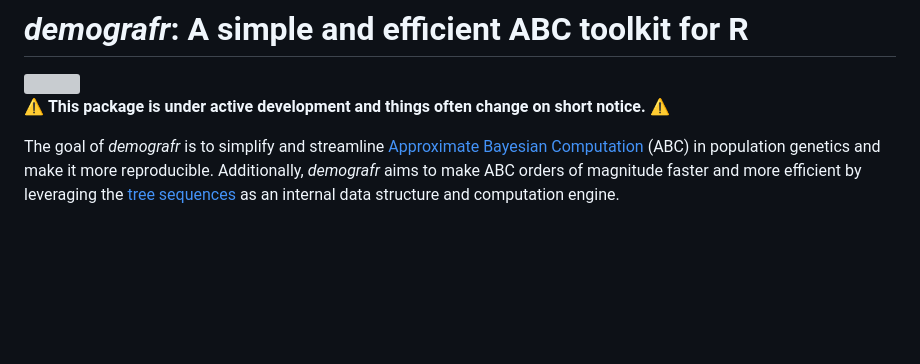
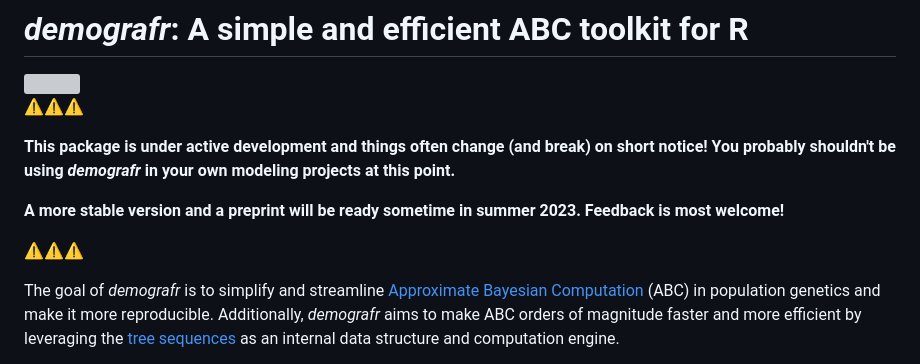
Before and after one commit to bodkan/demografr, a Markdown page: README.md, the part around the change. Rendered like a GitHub page; blank space fills up the shorter version; grey boxes are pictures that could not be loaded.

```diff
--- a/README.md
+++ b/README.md
@@ -9,8 +9,16 @@
 
 <img src="man/figures/logo.png" align="right" />
 
-⚠️ **This package is under active development and things often change on
-short notice.** ⚠️
+⚠️⚠️⚠️
+
+**This package is under active development and things often change (and break) on
+short notice! You probably shouldn't be using _demografr_ in your own modeling projects
+at this point.**
+
+**A more stable version and a preprint will be ready sometime in summer 2023.
+Feedback is most welcome!**
+
+⚠️⚠️⚠️
 
 The goal of *demografr* is to simplify and streamline [Approximate
 Bayesian
```
